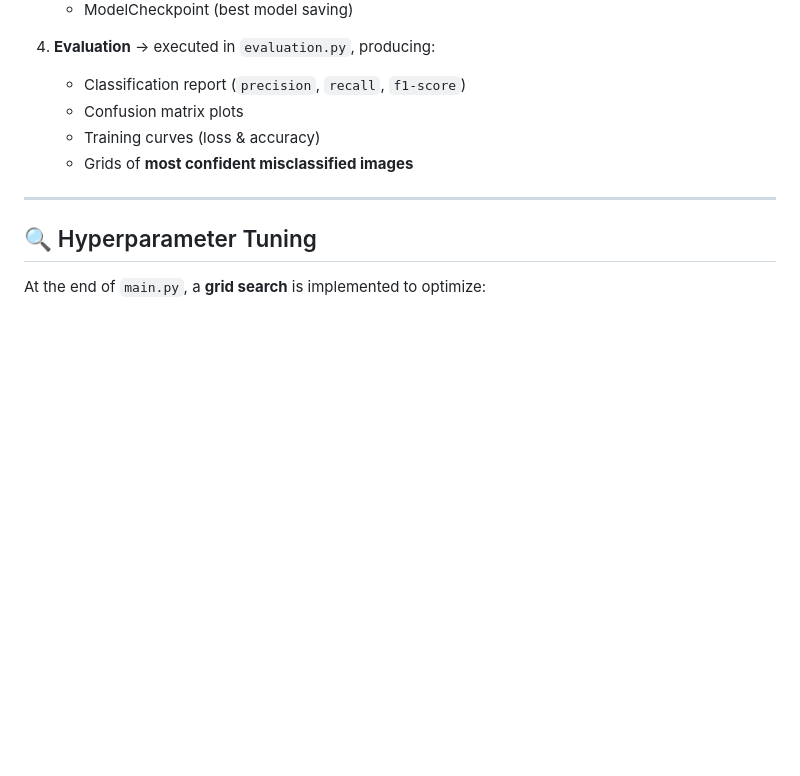
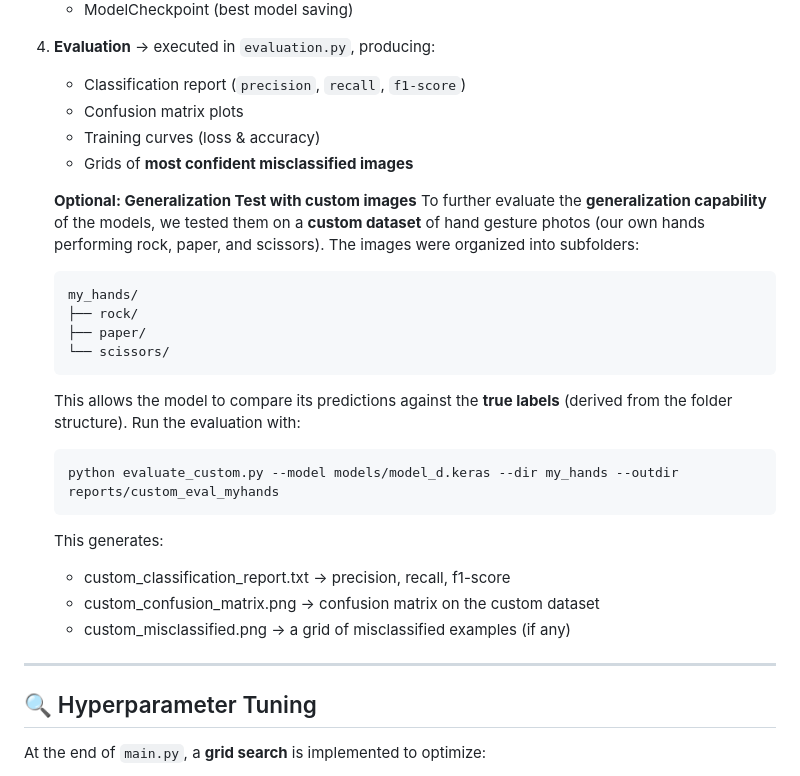
Before and after one commit to leilacielok/rockpaperscissor_ml_project, a Markdown page: README.md, the part around the change. Drawn GitHub-style; blank space fills up the shorter version.

Commit message:
custom evaluation explanation

````diff
--- a/README.md
+++ b/README.md
@@ -103,6 +103,26 @@ All models use:
    - Training curves (loss & accuracy)
    - Grids of **most confident misclassified images**
 
+   **Optional: Generalization Test with custom images**
+   To further evaluate the **generalization capability** of the models, we tested them on a **custom dataset** of hand gesture photos (our own hands performing rock, paper, and scissors).
+   The images were organized into subfolders:
+   ```
+   my_hands/
+   ├── rock/
+   ├── paper/
+   └── scissors/
+   ```
+   This allows the model to compare its predictions against the **true labels** (derived from the folder structure).
+   Run the evaluation with:
+
+   ```bash
+   python evaluate_custom.py --model models/model_d.keras --dir my_hands --outdir reports/custom_eval_myhands
+   ```
+   This generates:
+   - custom_classification_report.txt → precision, recall, f1-score
+   - custom_confusion_matrix.png → confusion matrix on the custom dataset
+   - custom_misclassified.png → a grid of misclassified examples (if any)
+
 ---
 
 ## 🔍 Hyperparameter Tuning
````
